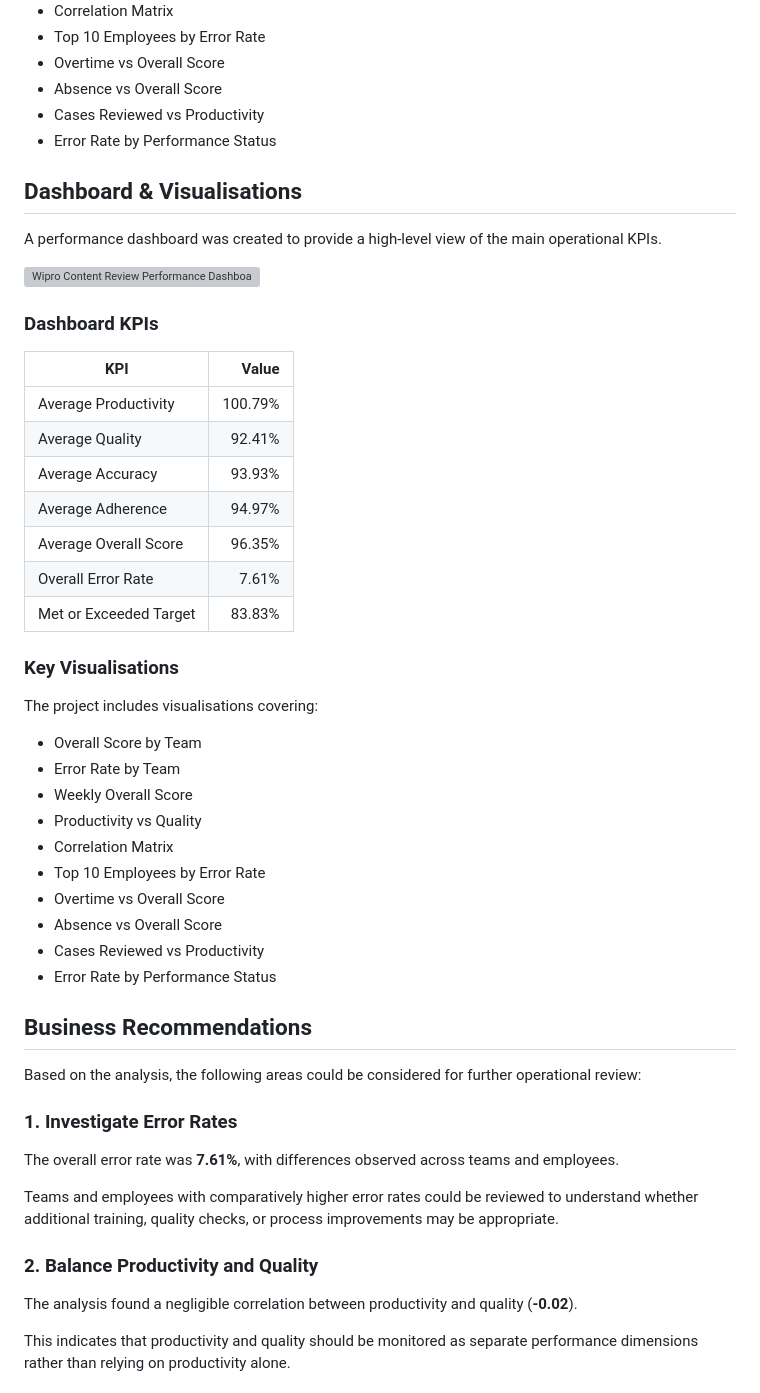
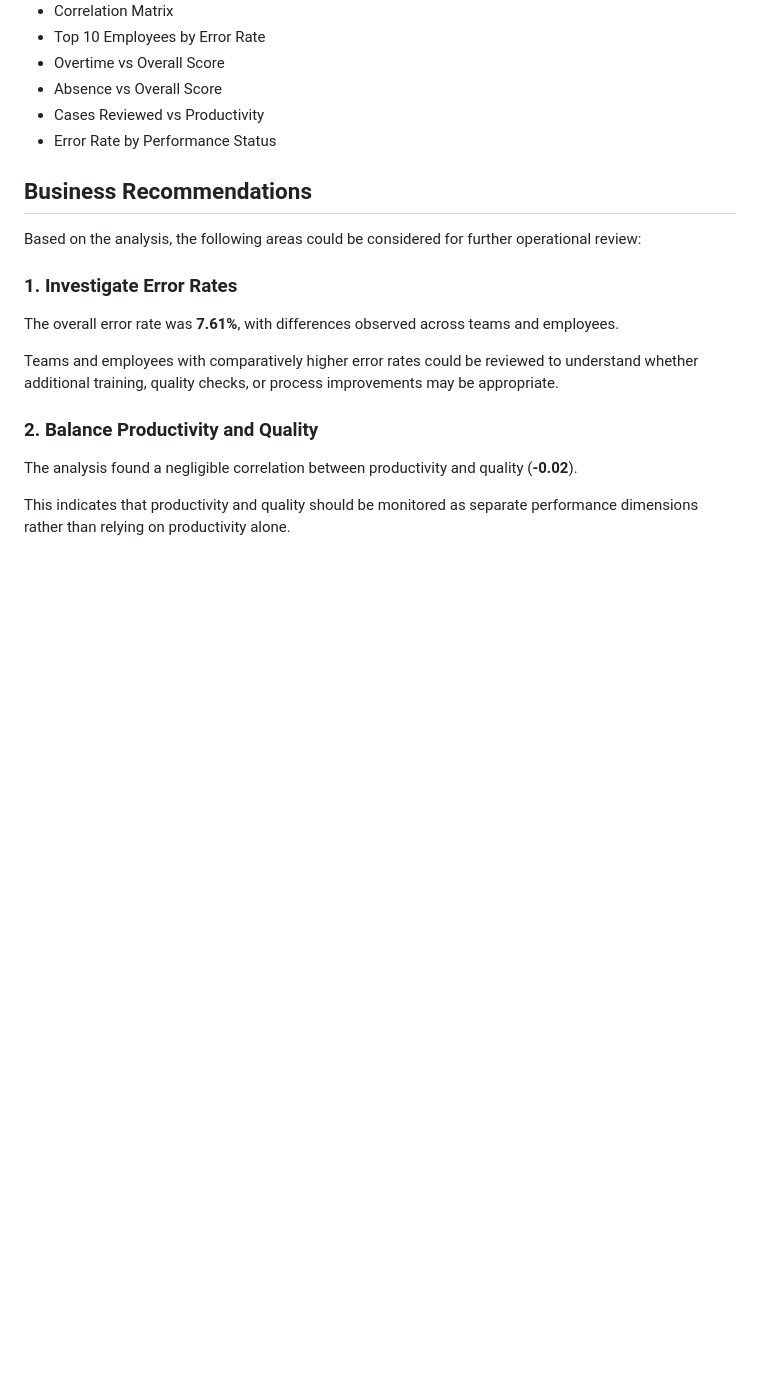
Before and after one commit to aleenajohnz/Wipro-Content-Review-Performance-Analysis, a Markdown page: README.md, the part around the change. Rendered like a GitHub page; blank space fills up the shorter version; grey boxes are pictures that could not be loaded.

Commit message:
Remove dashboard and visualisations details from README
Removed the dashboard and visualisations section from the README.

```diff
--- a/README.md
+++ b/README.md
@@ -199,39 +199,6 @@ The project also includes individual visualisations covering:
 - Cases Reviewed vs Productivity
 - Error Rate by Performance Status
 
-## Dashboard & Visualisations
-
-A performance dashboard was created to provide a high-level view of the main operational KPIs.
-
-![Wipro Content Review Performance Dashboard](./visualisations/wipro_content_review_dashboard.png)
-
-### Dashboard KPIs
-
-| KPI | Value |
-|---|---:|
-| Average Productivity | 100.79% |
-| Average Quality | 92.41% |
-| Average Accuracy | 93.93% |
-| Average Adherence | 94.97% |
-| Average Overall Score | 96.35% |
-| Overall Error Rate | 7.61% |
-| Met or Exceeded Target | 83.83% |
-
-### Key Visualisations
-
-The project includes visualisations covering:
-
-- Overall Score by Team
-- Error Rate by Team
-- Weekly Overall Score
-- Productivity vs Quality
-- Correlation Matrix
-- Top 10 Employees by Error Rate
-- Overtime vs Overall Score
-- Absence vs Overall Score
-- Cases Reviewed vs Productivity
-- Error Rate by Performance Status
-
 ## Business Recommendations
 
 Based on the analysis, the following areas could be considered for further operational review:
```
